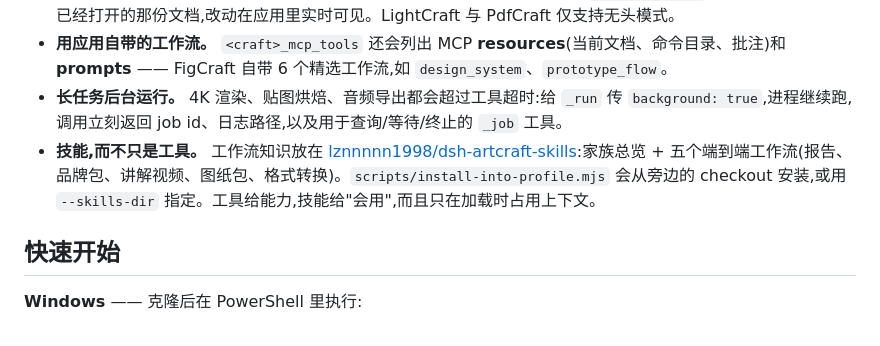
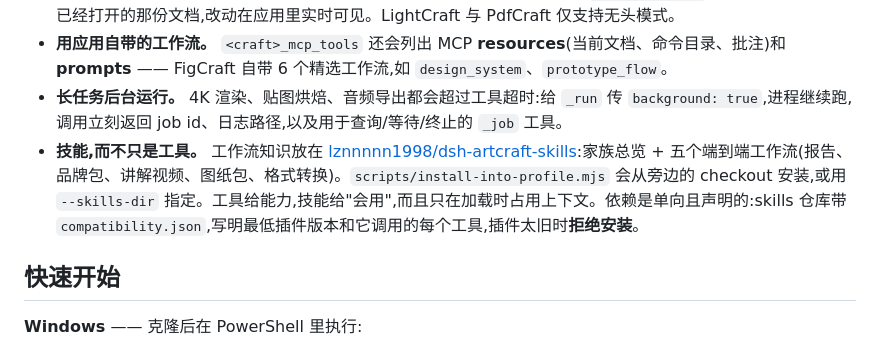
Before and after one commit to lznnnnn1998/dsh-artcraft, a Markdown page: README.zh.md, the part around the change. Rendered like a GitHub page.

```diff
--- a/README.zh.md
+++ b/README.zh.md
@@ -108,7 +108,7 @@ MCP server 每个插件只启动一次并保持常驻(启动 GridCraft 引擎要
 - **在打开的应用里工作。** 14 个应用中有 12 个提供控制通道:给 MCP 调用传 `attach: <port>`,智能体就编辑用户已经打开的那份文档,改动在应用里实时可见。LightCraft 与 PdfCraft 仅支持无头模式。
 - **用应用自带的工作流。** `<craft>_mcp_tools` 还会列出 MCP **resources**(当前文档、命令目录、批注)和 **prompts** —— FigCraft 自带 6 个精选工作流,如 `design_system`、`prototype_flow`。
 - **长任务后台运行。** 4K 渲染、贴图烘焙、音频导出都会超过工具超时:给 `_run` 传 `background: true`,进程继续跑,调用立刻返回 job id、日志路径,以及用于查询/等待/终止的 `_job` 工具。
-- **技能,而不只是工具。** 工作流知识放在 [lznnnnn1998/dsh-artcraft-skills](https://github.com/lznnnnn1998/dsh-artcraft-skills):家族总览 + 五个端到端工作流(报告、品牌包、讲解视频、图纸包、格式转换)。`scripts/install-into-profile.mjs` 会从旁边的 checkout 安装,或用 `--skills-dir` 指定。工具给能力,技能给"会用",而且只在加载时占用上下文。
+- **技能,而不只是工具。** 工作流知识放在 [lznnnnn1998/dsh-artcraft-skills](https://github.com/lznnnnn1998/dsh-artcraft-skills):家族总览 + 五个端到端工作流(报告、品牌包、讲解视频、图纸包、格式转换)。`scripts/install-into-profile.mjs` 会从旁边的 checkout 安装,或用 `--skills-dir` 指定。工具给能力,技能给"会用",而且只在加载时占用上下文。依赖是单向且声明的:skills 仓库带 `compatibility.json`,写明最低插件版本和它调用的每个工具,插件太旧时**拒绝安装**。
 
 ## 快速开始
 
```
Also changed, not shown: README.md (+3 -1 lines).
